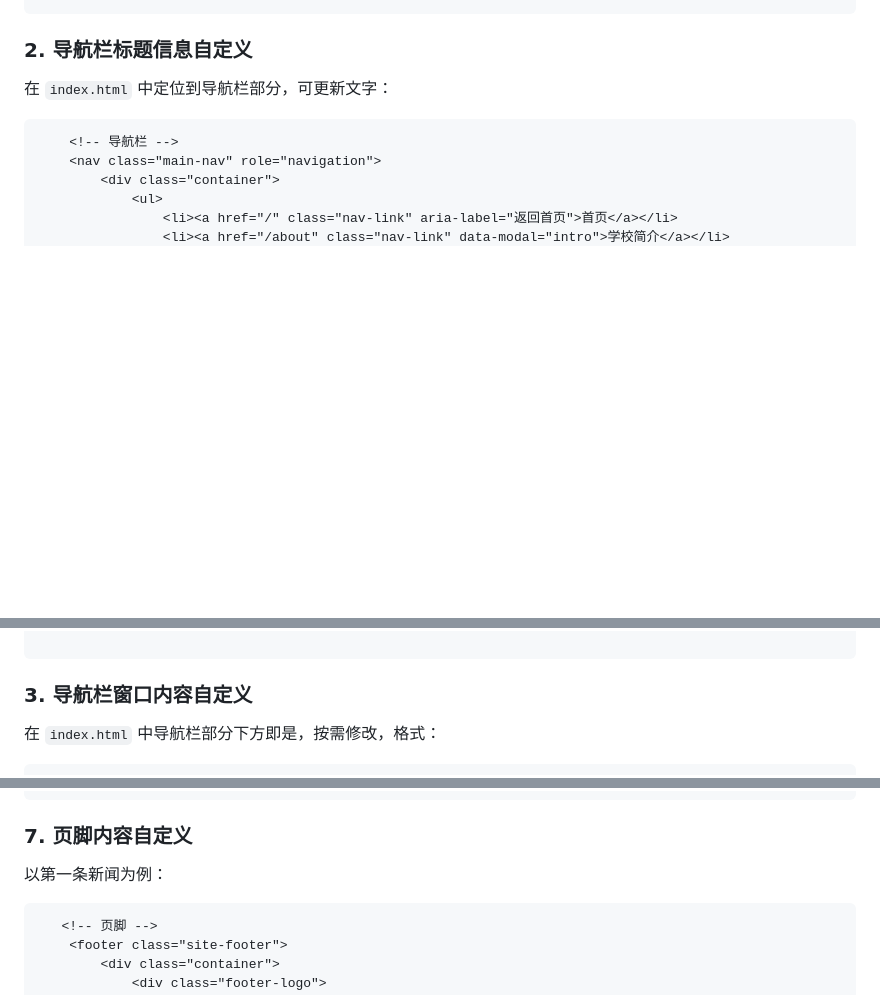
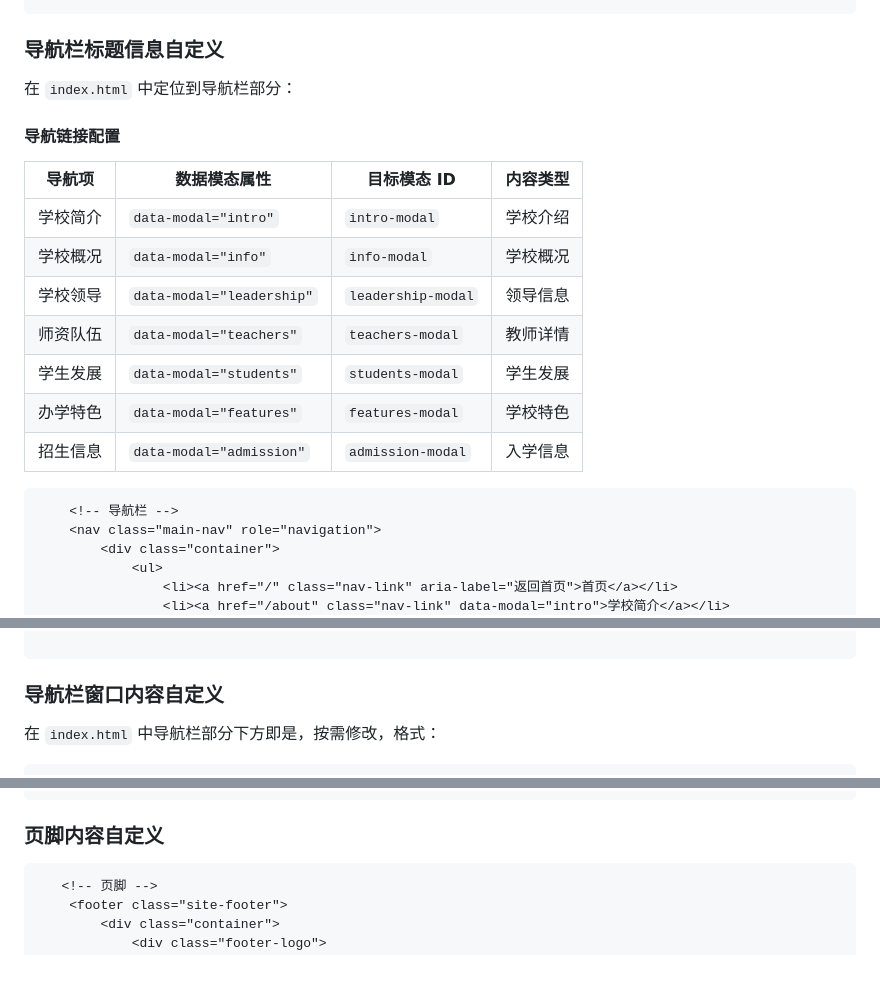
Before and after one commit to H2O-ME/qsgz, a Markdown page: README.md, 3 parts joined by grey strips. Drawn GitHub-style; blank space fills up the shorter version.

````diff
--- a/README.md
+++ b/README.md
@@ -86,9 +127,20 @@
     </div>
 ```
 
-### 2. 导航栏标题信息自定义
-在 `index.html` 中定位到导航栏部分，可更新文字：
+### 导航栏标题信息自定义
 
+在 `index.html` 中定位到导航栏部分：
+#### 导航链接配置
+
+| 导航项 | 数据模态属性 | 目标模态 ID | 内容类型 |
+| --- | --- | --- | --- |
+| 学校简介 | `data-modal="intro"` | `intro-modal` | 学校介绍 |
+| 学校概况 | `data-modal="info"` | `info-modal` | 学校概况 |
+| 学校领导 | `data-modal="leadership"` | `leadership-modal` | 领导信息 |
+| 师资队伍 | `data-modal="teachers"` | `teachers-modal` | 教师详情 |
+| 学生发展 | `data-modal="students"` | `students-modal` | 学生发展 |
+| 办学特色 | `data-modal="features"` | `features-modal` | 学校特色 |
+| 招生信息 | `data-modal="admission"` | `admission-modal` | 入学信息 |
 ```html
     <!-- 导航栏 -->
     <nav class="main-nav" role="navigation">
@@ -108,7 +160,7 @@
 
 ```
 
-### 3. 导航栏窗口内容自定义
+### 导航栏窗口内容自定义
 在 `index.html` 中导航栏部分下方即是，按需修改，格式：
 
 ```html
@@ -216,8 +270,7 @@
 ```
 
 
-### 7. 页脚内容自定义
-以第一条新闻为例：
+### 页脚内容自定义
 
 ```html
    <!-- 页脚 -->
````
Also changed, not shown: other parts of README.md (+67 -24 lines).
